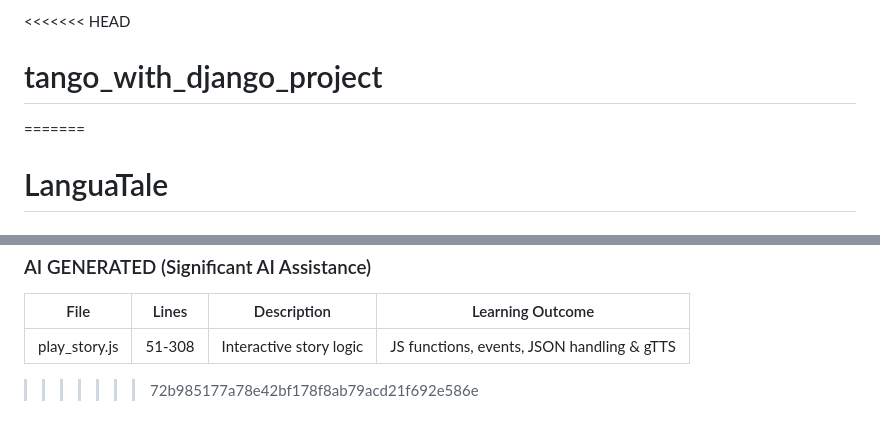
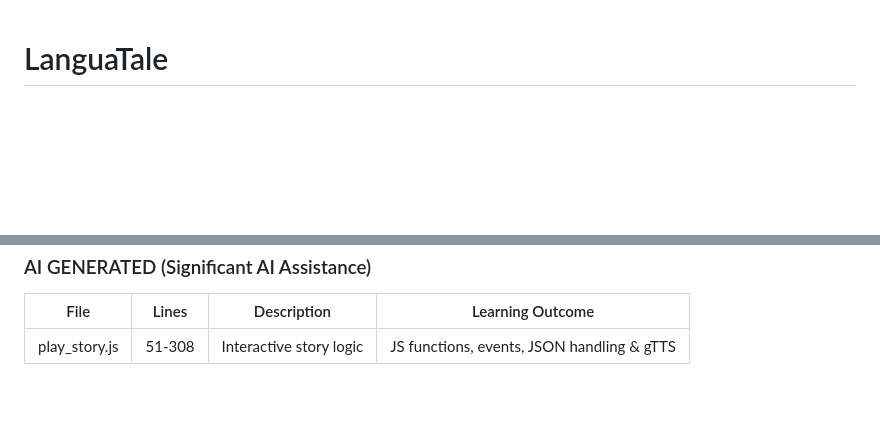
Before and after one commit to emerennovena/LanguaTale, a Markdown page: README.md, 2 parts joined by grey strips. GitHub-like rendering; blank space fills up the shorter version.

```diff
--- a/README.md
+++ b/README.md
@@ -1,6 +1,4 @@
-<<<<<<< HEAD
-# tango_with_django_project
-=======
+
 # LanguaTale
 
 ## Project Overview
@@ -55,4 +53,3 @@ LanguaTale is a story-based language learning web application. It allows users t
 | File               | Lines   | Description                   | Learning Outcome                     |
 |--------------------|---------|-------------------------------|------------------------------------|
 | play_story.js       | 51-308  | Interactive story logic        | JS functions, events, JSON handling & gTTS |
->>>>>>> 72b985177a78e42bf178f8ab79acd21f692e586e
```
